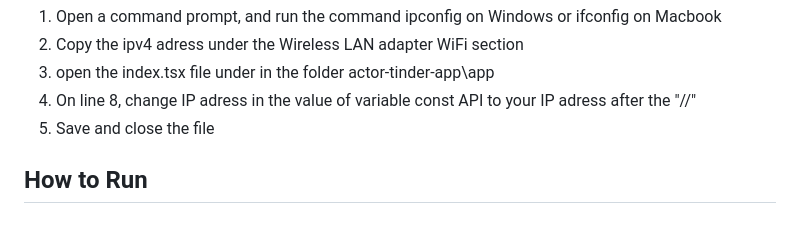
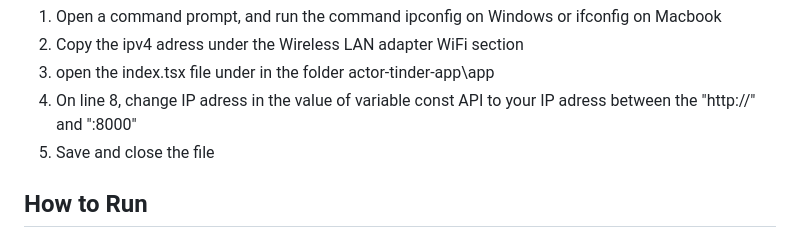
Before and after one commit to arda264/watchorpass, a Markdown page: README.md, the part around one of its changes. GitHub-like rendering.

```diff
--- a/README.md
+++ b/README.md
@@ -24,7 +24,7 @@ Required changes to run the program
 1) Open a command prompt, and run the command ipconfig on Windows or ifconfig on Macbook
 2) Copy the ipv4 adress under the Wireless LAN adapter WiFi section
 3) open the index.tsx file under in the folder actor-tinder-app\app
-4) On line 8, change IP adress in the value of variable const API to your IP adress after the "//"
+4) On line 8, change IP adress in the value of variable const API to your IP adress between the "http://" and ":8000"
 5) Save and close the file
 
 ## How to Run
```
Also changed, not shown: other parts of README.md (+1 -0 lines).
